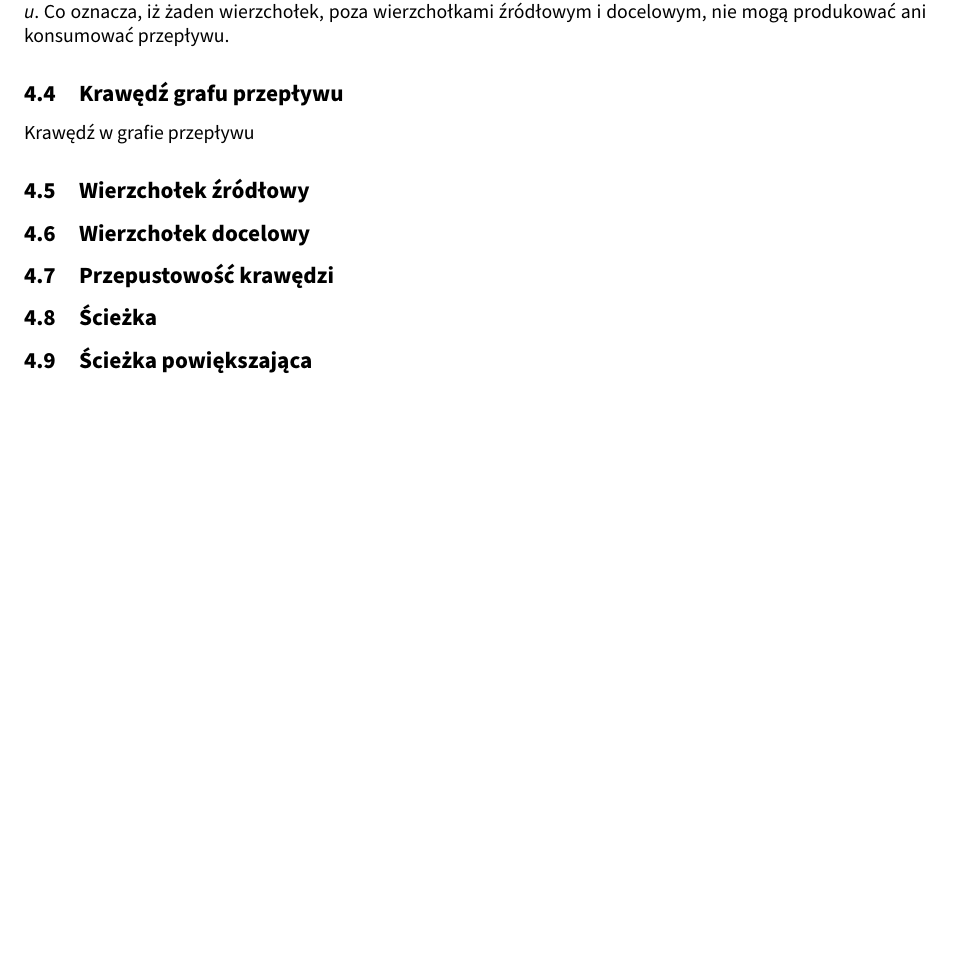
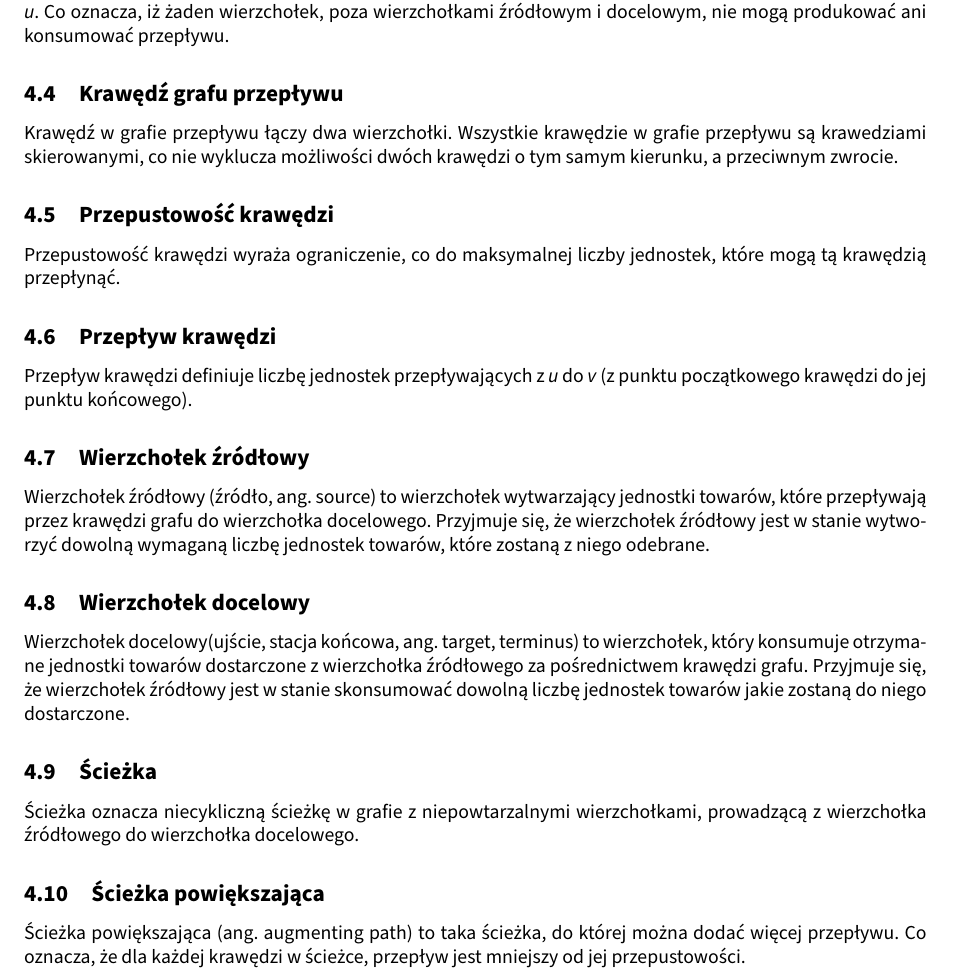
Before and after one commit to student-tomasz/tiwo-ford-fulkerson-test-suite, a LaTeX document (ford-fulkerson-dokumenty/Instrukcja/minutes.tex): part of page 3 of 3, cut so that both start at the same text, the shorter picture padded with empty space. Compiled offline with XeLaTeX.

Commit message:
Opisz krawędź grafu przepływu, przepustowość krawędzi, przepływ krawędzi, wierzchołek źródłowy i wierzchołek docelowy

```diff
--- a/ford-fulkerson-dokumenty/Instrukcja/minutes.tex
+++ b/ford-fulkerson-dokumenty/Instrukcja/minutes.tex
@@ -154,15 +154,17 @@ Graf skierowany stanowiący abstrakcję sieci przepływowej, wierzchołki w graf
 \subsection{Wierzchołek grafu przepływu}
 Wierzchołek w grafie przepływu reprezentuje węzeł w sieci przepływowej. Wierzchołki w grafie przepływu, z wyjątkiem wierzchołka źródłowego i docelowego, muszą spełniać warunek, że suma \emph{f(u,v)} wszystkich krawędzi \emph{(u,v)} we wpływie do wierzchołka \emph{u}, musi być równa sumie \emph{f(u,w)} wszystkich krawędzi w wypływie z wierzchołka \emph{u}. Co oznacza, iż żaden wierzchołek, poza wierzchołkami źródłowym i docelowym, nie mogą produkować ani konsumować przepływu.
 \subsection{Krawędź grafu przepływu}
-Krawędź w grafie przepływu
+Krawędź w grafie przepływu łączy dwa wierzchołki. Wszystkie krawędzie w grafie przepływu są krawedziami skierowanymi, co nie wyklucza możliwości dwóch krawędzi o tym samym kierunku, a przeciwnym zwrocie.
+\subsection{Przepustowość krawędzi}
+Przepustowość krawędzi wyraża ograniczenie, co do maksymalnej liczby jednostek, które mogą tą krawędzią przepłynąć.
+\subsection{Przepływ krawędzi}
+Przepływ krawędzi definiuje liczbę jednostek przepływających z \emph{u} do \emph{v} (z punktu początkowego krawędzi do jej punktu końcowego).
 \subsection{Wierzchołek źródłowy}
-
+Wierzchołek źródłowy (źródło, ang. source) to wierzchołek wytwarzający jednostki towarów, które przepływają przez krawędzi grafu do wierzchołka docelowego. Przyjmuje się, że wierzchołek źródłowy jest w stanie wytworzyć dowolną wymaganą liczbę jednostek towarów, które zostaną z niego odebrane.
 \subsection{Wierzchołek docelowy}
-
-\subsection{Przepustowość krawędzi}
-
+Wierzchołek docelowy(ujście, stacja końcowa, ang. target, terminus) to wierzchołek, który konsumuje otrzymane jednostki towarów dostarczone z wierzchołka źródłowego za pośrednictwem krawędzi grafu. Przyjmuje się, że wierzchołek źródłowy jest w stanie skonsumować dowolną liczbę jednostek towarów jakie zostaną do niego dostarczone.
 \subsection{Ścieżka}
-
+Ścieżka oznacza niecykliczną ścieżkę w grafie z niepowtarzalnymi wierzchołkami, prowadzącą z wierzchołka źródłowego do wierzchołka docelowego.
 \subsection{Ścieżka powiększająca}
-
+Ścieżka powiększająca (ang. augmenting path) to taka ścieżka, do której można dodać więcej przepływu. Co oznacza, że dla każdej krawędzi w ścieżce, przepływ jest mniejszy od jej przepustowości.
 \end{document}
```
